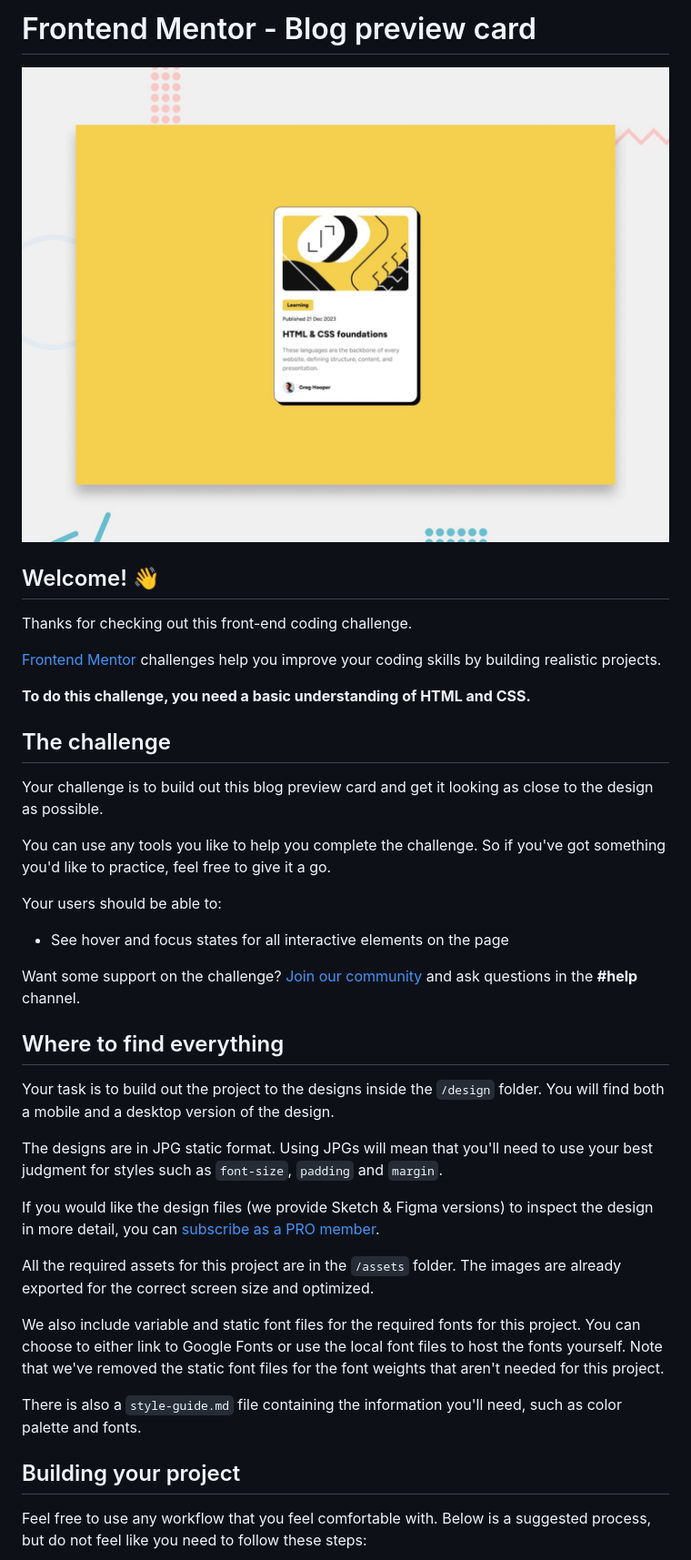
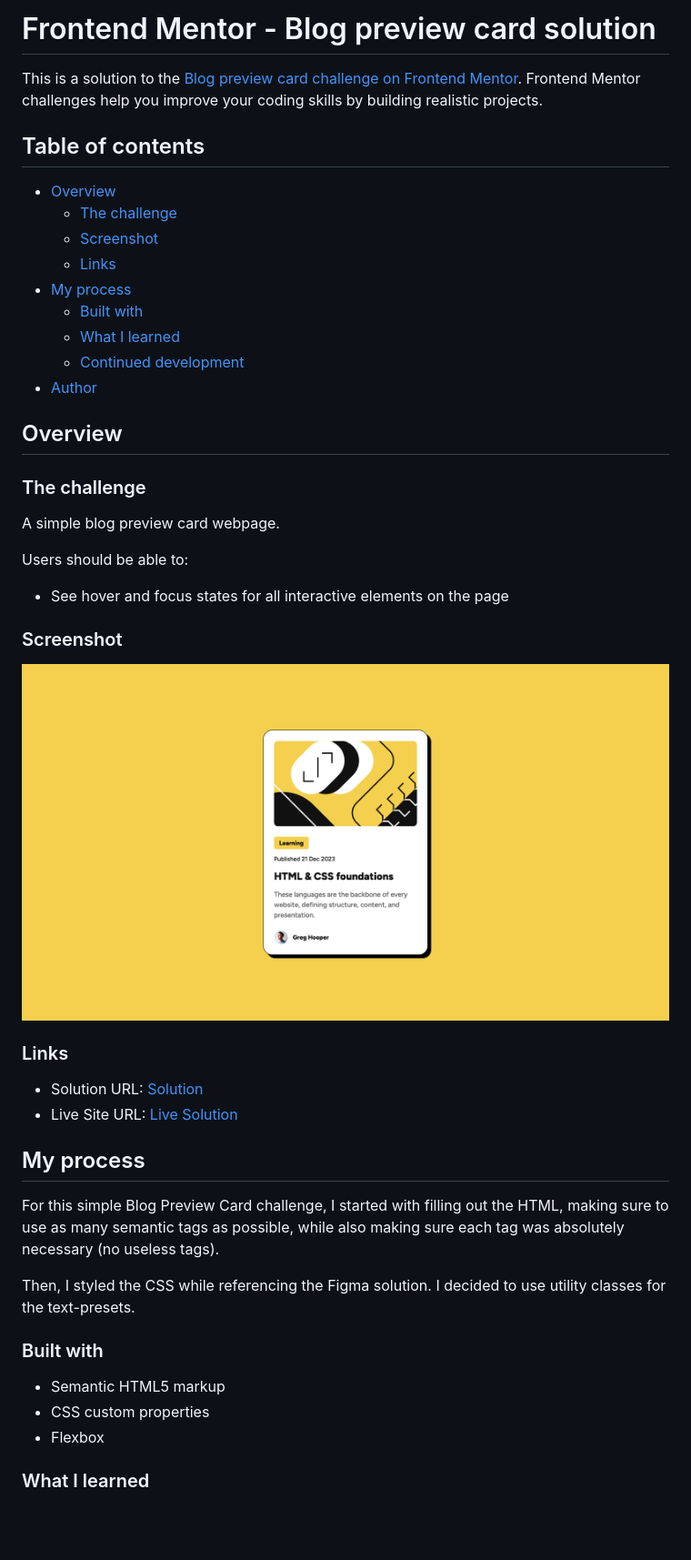
Before and after one commit to ccorley23/Blog-Preview-Card, a Markdown page: README.md, the part around the change printed below. Shown: that part at 91% size. Rendered like a GitHub page; pictures changed too: screenshot.png (added); blank space fills up the shorter version.

```diff
--- a/README.md
+++ b/README.md
@@ -1,42 +1,49 @@
-# Frontend Mentor - Blog preview card
+# Frontend Mentor - Blog preview card solution
 
-![Design preview for the Blog preview card coding challenge](./preview.jpg)
+This is a solution to the [Blog preview card challenge on Frontend Mentor](https://www.frontendmentor.io/challenges/blog-preview-card-ckPaj01IcS). Frontend Mentor challenges help you improve your coding skills by building realistic projects.
 
-## Welcome! 👋
+## Table of contents
 
-Thanks for checking out this front-end coding challenge.
+- [Overview](#overview)
+  - [The challenge](#the-challenge)
+  - [Screenshot](#screenshot)
+  - [Links](#links)
+- [My process](#my-process)
+  - [Built with](#built-with)
+  - [What I learned](#what-i-learned)
+  - [Continued development](#continued-development)
+- [Author](#author)
 
-[Frontend Mentor](https://www.frontendmentor.io) challenges help you improve your coding skills by building realistic projects.
+## Overview
 
-**To do this challenge, you need a basic understanding of HTML and CSS.**
+### The challenge
 
-## The challenge
+A simple blog preview card webpage.
 
-Your challenge is to build out this blog preview card and get it looking as close to the design as possible.
-
-You can use any tools you like to help you complete the challenge. So if you've got something you'd like to practice, feel free to give it a go.
-
-Your users should be able to:
+Users should be able to:
 
 - See hover and focus states for all interactive elements on the page
 
-Want some support on the challenge? [Join our community](https://www.frontendmentor.io/community) and ask questions in the **#help** channel.
+### Screenshot
 
-## Where to find everything
+![](./screenshot.png)
 
-Your task is to build out the project to the designs inside the `/design` folder. You will find both a mobile and a desktop version of the design.
+### Links
 
-The designs are in JPG static format. Using JPGs will mean that you'll need to use your best judgment for styles such as `font-size`, `padding` and `margin`.
+- Solution URL: [Solution](https://github.com/ccorley23/Blog-Preview-Card)
+- Live Site URL: [Live Solution](https://ccorley23.github.io/Blog-Preview-Card/)
 
-If you would like the design files (we provide Sketch & Figma versions) to inspect the design in more detail, you can [subscribe as a PRO member](https://www.frontendmentor.io/pro).
+## My process
 
-All the required assets for this project are in the `/assets` folder. The images are already exported for the correct screen size and optimized.
+For this simple Blog Preview Card challenge, I started with filling out the HTML, making sure to use as many semantic tags as possible, while also making sure each tag was absolutely necessary (no useless tags).
 
-We also include variable and static font files for the required fonts for this project. You can choose to either link to Google Fonts or use the local font files to host the fonts yourself. Note that we've removed the static font files for the font weights that aren't needed for this project.
+Then, I styled the CSS while referencing the Figma solution. I decided to use utility classes for the text-presets.
 
-There is also a `style-guide.md` file containing the information you'll need, such as color palette and fonts.
+### Built with
 
-## Building your project
+- Semantic HTML5 markup
+- CSS custom properties
+- Flexbox
 
-Feel free to use any workflow that you feel comfortable with. Below is a suggested process, but do not feel like you need to follow these steps:
+### What I learned
 
```
Also changed, not shown: other parts of README.md (+17 -42 lines), README-template.md (deleted, +0 -110 lines).
